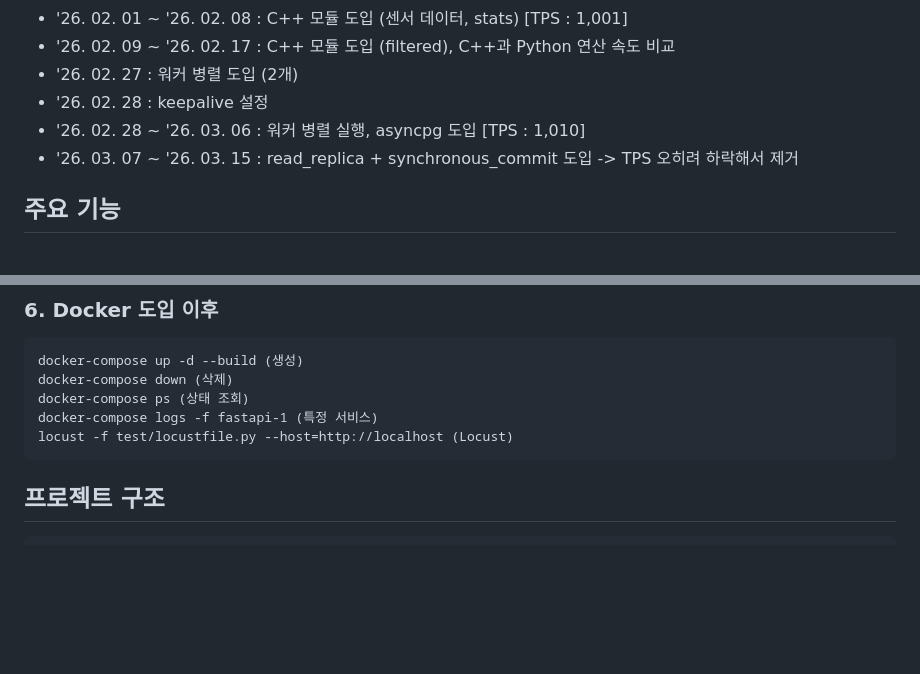
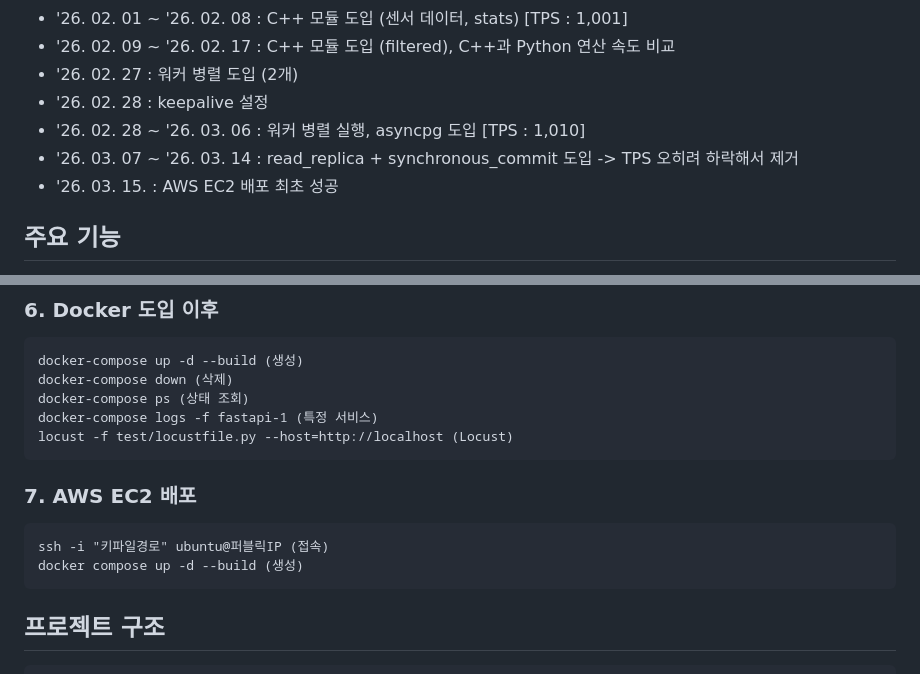
Before and after one commit to JeongGihun/Project_RoboSenseAPI, a Markdown page: README.md, 2 parts joined by grey strips. Rendered like a GitHub page; blank space fills up the shorter version.

````diff
--- a/README.md
+++ b/README.md
@@ -25,7 +25,8 @@ Python과 C++ 병합
 - '26. 02. 27 : 워커 병렬 도입 (2개)
 - '26. 02. 28 : keepalive 설정
 - '26. 02. 28 ~ '26. 03. 06 : 워커 병렬 실행, asyncpg 도입 [TPS : 1,010]
-- '26. 03. 07 ~ '26. 03. 15 : read_replica + synchronous_commit 도입 -> TPS 오히려 하락해서 제거
+- '26. 03. 07 ~ '26. 03. 14 : read_replica + synchronous_commit 도입 -> TPS 오히려 하락해서 제거
+- '26. 03. 15. : AWS EC2 배포 최초 성공
 
 ## 주요 기능
 - POST /api/sensors - 센서 데이터 수집
@@ -73,6 +74,12 @@ docker-compose down (삭제)
 docker-compose ps (상태 조회)
 docker-compose logs -f fastapi-1 (특정 서비스)
 locust -f test/locustfile.py --host=http://localhost (Locust)
+```
+
+### 7. AWS EC2 배포
+```
+ssh -i "키파일경로" ubuntu@퍼블릭IP (접속)
+docker compose up -d --build (생성)
 ```
 
 ## 프로젝트 구조
````
